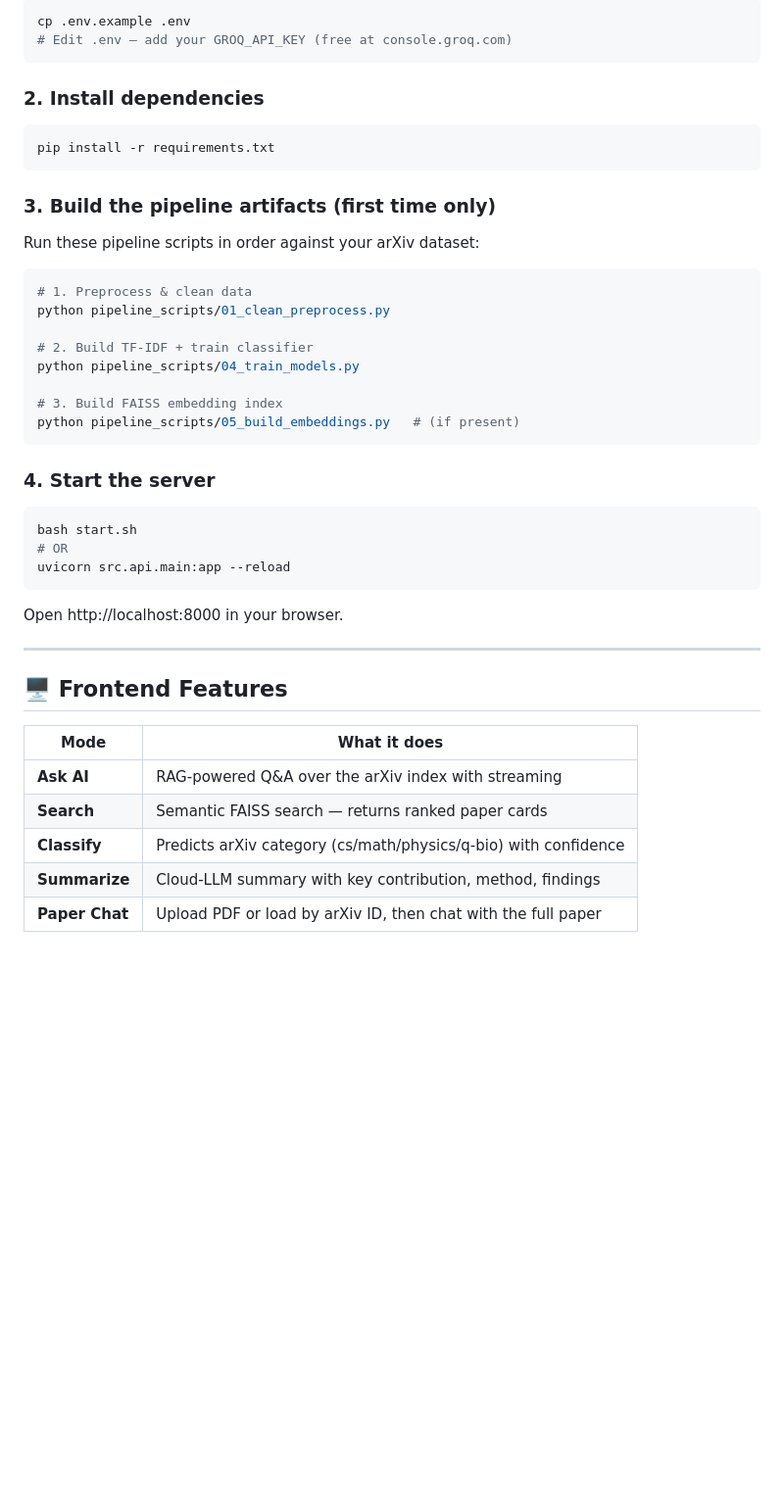
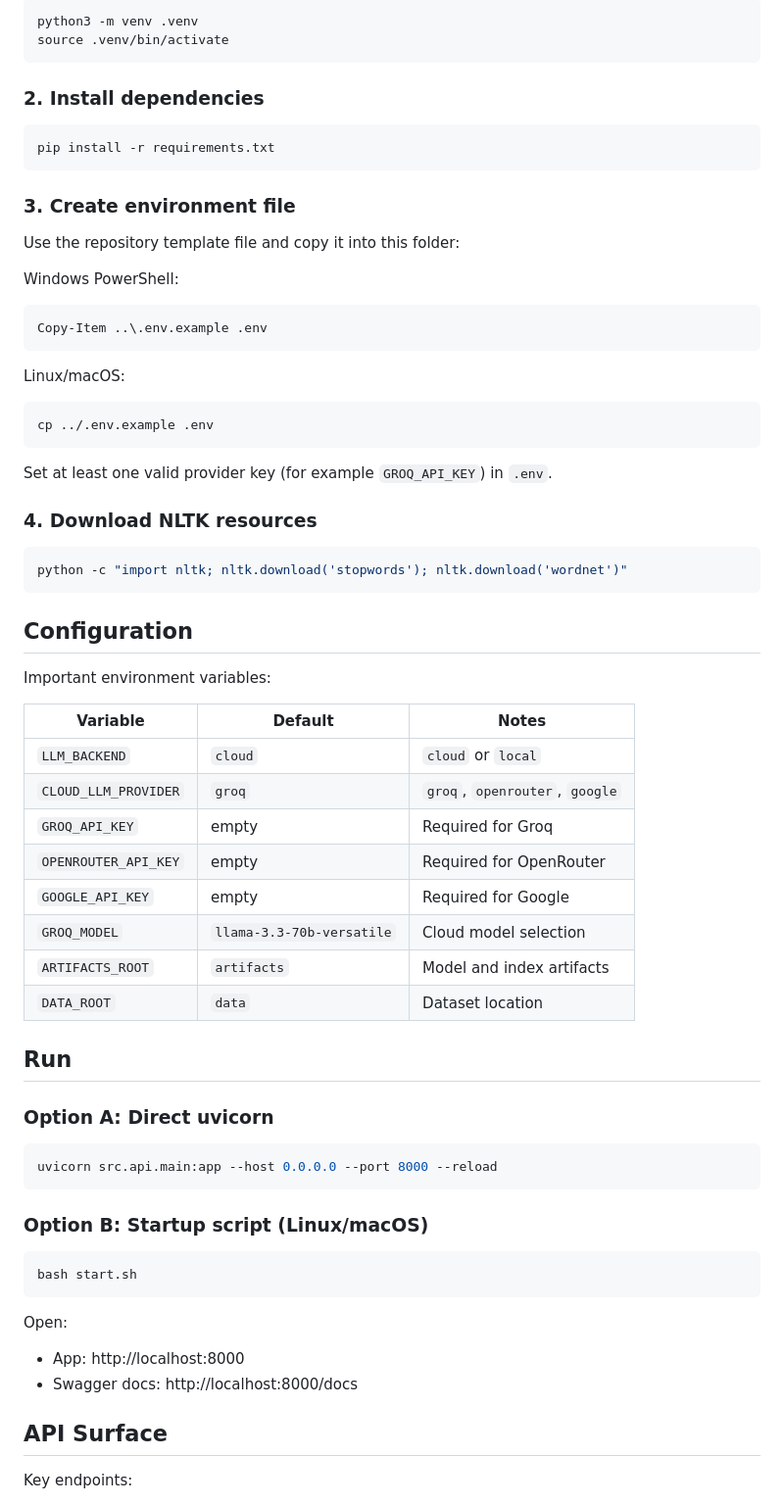
Before and after one commit to sekar-kumaran/research-ai, a Markdown page: nlp_training/README.md, the part around one of its changes. Shown at 98% size. Drawn GitHub-style; blank space fills up the shorter version.

````diff
--- a/nlp_training/README.md
+++ b/nlp_training/README.md
@@ -30,7 +85,7 @@ FastAPI Backend  (/src/api/main.py)
 
 ```bash
-cp .env.example .env
-# Edit .env — add your GROQ_API_KEY (free at console.groq.com)
+python3 -m venv .venv
+source .venv/bin/activate
 ```
 
 ### 2. Install dependencies
@@ -39,40 +94,65 @@ cp .env.example .env
 pip install -r requirements.txt
 ```
 
-### 3. Build the pipeline artifacts (first time only)
+### 3. Create environment file
 
-Run these pipeline scripts in order against your arXiv dataset:
+Use the repository template file and copy it into this folder:
+
+Windows PowerShell:
+
+```powershell
+Copy-Item ..\.env.example .env
+```
+
+Linux/macOS:
 
 ```bash
-# 1. Preprocess & clean data
-python pipeline_scripts/01_clean_preprocess.py
-
-# 2. Build TF-IDF + train classifier
-python pipeline_scripts/04_train_models.py
-
-# 3. Build FAISS embedding index
-python pipeline_scripts/05_build_embeddings.py   # (if present)
+cp ../.env.example .env
 ```
 
-### 4. Start the server
+Set at least one valid provider key (for example `GROQ_API_KEY`) in `.env`.
+
+### 4. Download NLTK resources
+
+```bash
+python -c "import nltk; nltk.download('stopwords'); nltk.download('wordnet')"
+```
+
+## Configuration
+
+Important environment variables:
+
+| Variable | Default | Notes |
+|---|---|---|
+| `LLM_BACKEND` | `cloud` | `cloud` or `local` |
+| `CLOUD_LLM_PROVIDER` | `groq` | `groq`, `openrouter`, `google` |
+| `GROQ_API_KEY` | empty | Required for Groq |
+| `OPENROUTER_API_KEY` | empty | Required for OpenRouter |
+| `GOOGLE_API_KEY` | empty | Required for Google |
+| `GROQ_MODEL` | `llama-3.3-70b-versatile` | Cloud model selection |
+| `ARTIFACTS_ROOT` | `artifacts` | Model and index artifacts |
+| `DATA_ROOT` | `data` | Dataset location |
+
+## Run
+
+### Option A: Direct uvicorn
+
+```bash
+uvicorn src.api.main:app --host 0.0.0.0 --port 8000 --reload
+```
+
+### Option B: Startup script (Linux/macOS)
 
 ```bash
 bash start.sh
-# OR
-uvicorn src.api.main:app --reload
 ```
 
-Open http://localhost:8000 in your browser.
+Open:
 
----
+- App: http://localhost:8000
+- Swagger docs: http://localhost:8000/docs
 
-## 🖥 Frontend Features
+## API Surface
 
-| Mode | What it does |
-|------|-------------|
-| **Ask AI** | RAG-powered Q&A over the arXiv index with streaming |
-| **Search** | Semantic FAISS search — returns ranked paper cards |
-| **Classify** | Predicts arXiv category (cs/math/physics/q-bio) with confidence |
-| **Summarize** | Cloud-LLM summary with key contribution, method, findings |
-| **Paper Chat** | Upload PDF or load by arXiv ID, then chat with the full paper |
+Key endpoints:
 
````
Also changed, not shown: other parts of nlp_training/README.md (+104 -80 lines).
